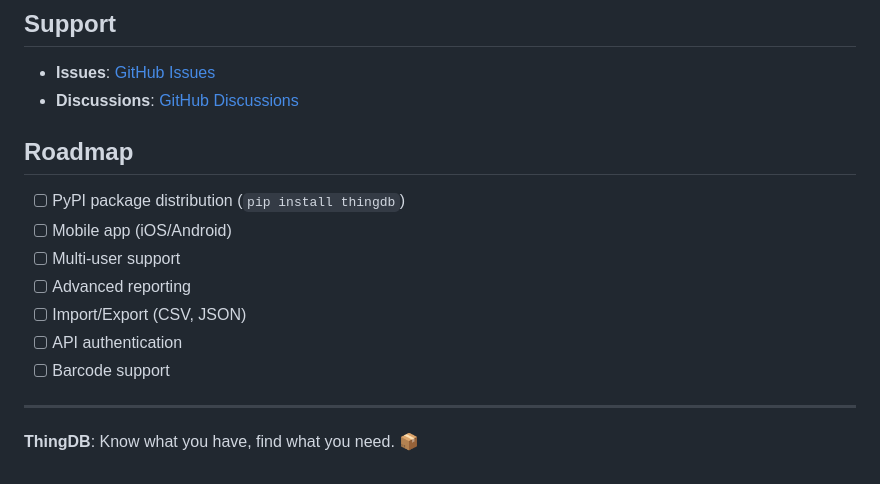
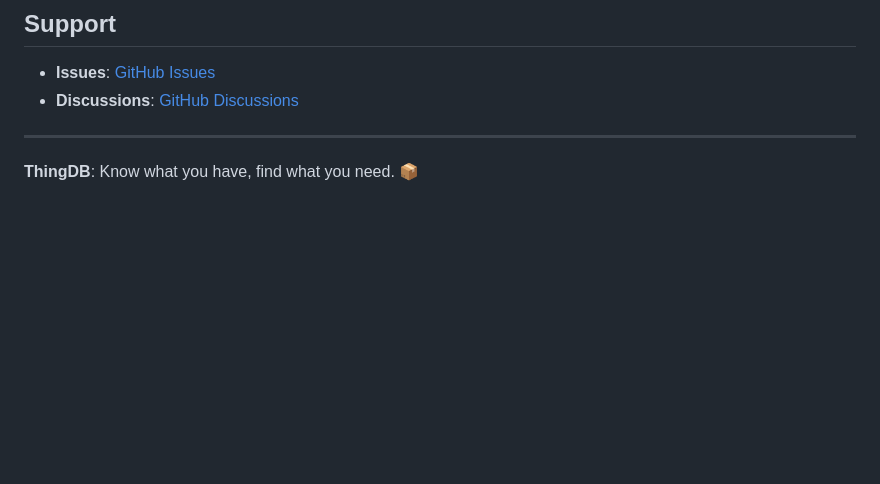
Before and after one commit to mcyork/thingdb, a Markdown page: README.md, the part around one of its changes. Drawn GitHub-style; blank space fills up the shorter version.

```diff
--- a/README.md
+++ b/README.md
@@ -274,15 +221,6 @@ MIT License - see LICENSE file for details
 - **Issues**: [GitHub Issues](https://github.com/mcyork/thingdb/issues)
 - **Discussions**: [GitHub Discussions](https://github.com/mcyork/thingdb/discussions)
 
-## Roadmap
-
-- [ ] PyPI package distribution (`pip install thingdb`)
-- [ ] Mobile app (iOS/Android)
-- [ ] Multi-user support
-- [ ] Advanced reporting
-- [ ] Import/Export (CSV, JSON)
-- [ ] API authentication
-- [ ] Barcode support
 
 ---
 
```
Also changed, not shown: other parts of README.md (+0 -53 lines).
